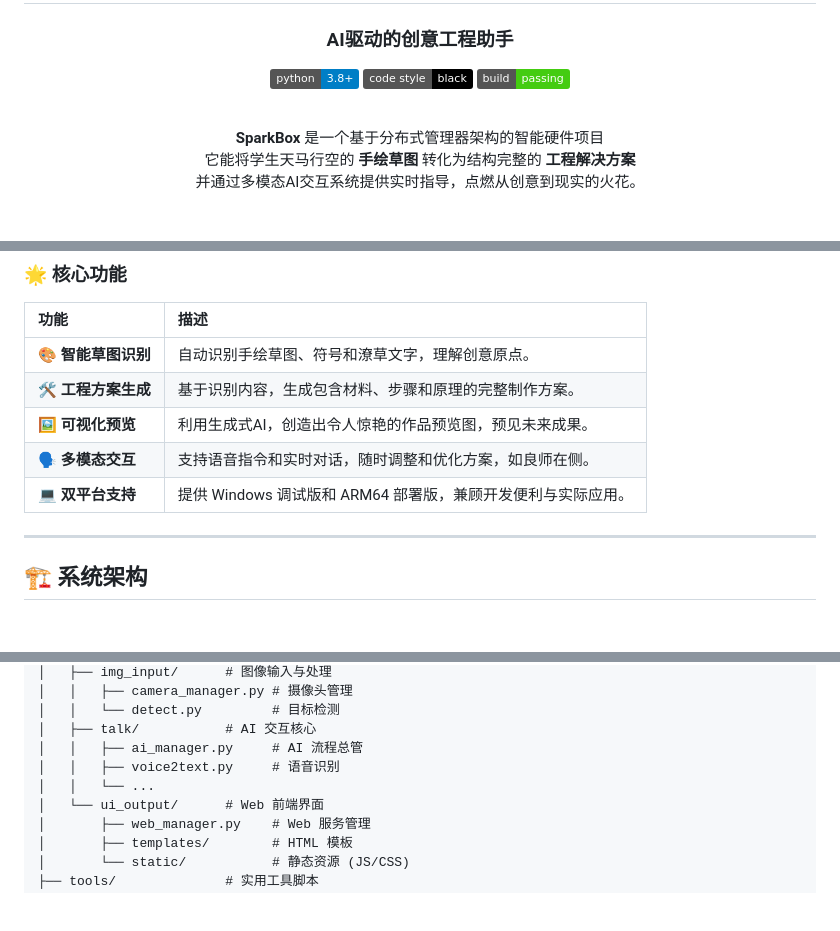
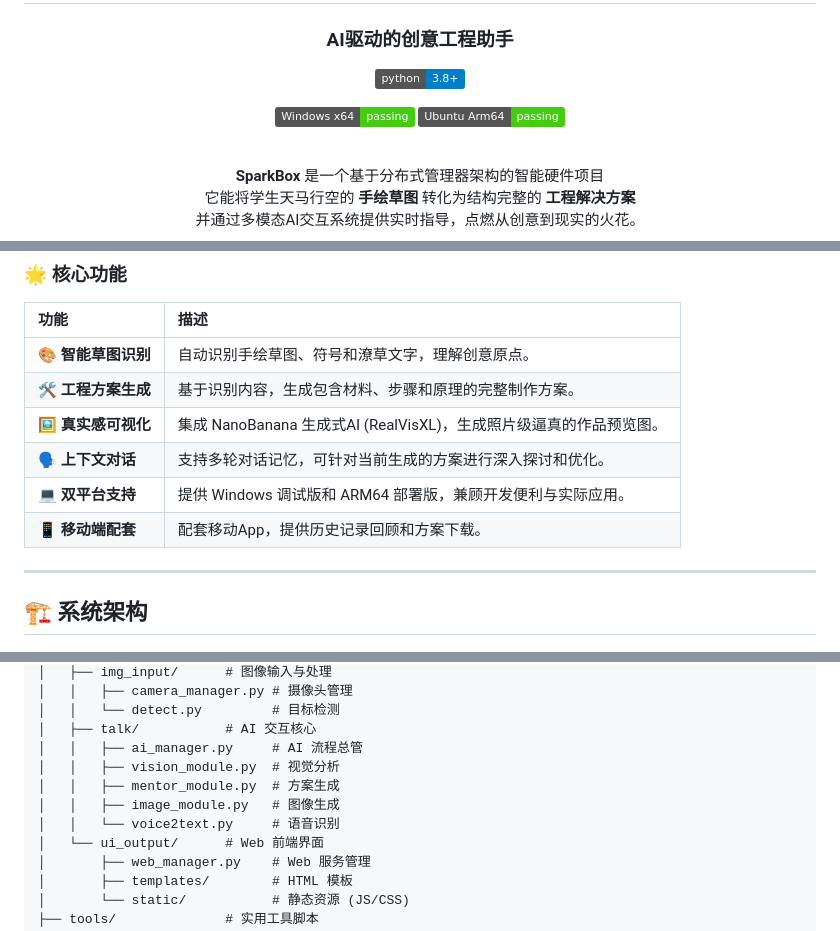
Before and after one commit to LX-HMKK/SparkBox, a Markdown page: README.md, 3 parts joined by grey strips. Rendered like a GitHub page; folded sections open; badges without logos; blank space fills up the shorter version.

Commit message:
style(readme): 更新文档

```diff
--- a/README.md
+++ b/README.md
@@ -4,8 +4,9 @@
 ### AI驱动的创意工程助手
 
 ![Python](https://img.shields.io/badge/python-3.8+-blue.svg)
-![Code style: black](https://img.shields.io/badge/code%20style-black-000000.svg)
-![Build Status](https://img.shields.io/badge/build-passing-brightgreen)
+<!-- ![Code style: black](https://img.shields.io/badge/code%20style-black-000000.svg) -->
+![Windows Build](https://img.shields.io/badge/Windows_x64-passing-brightgreen?logo=windows)
+![Ubuntu Build](https://img.shields.io/badge/Ubuntu_Arm64-passing-brightgreen?logo=ubuntu)
 
 <br/>
 
@@ -29,10 +30,10 @@ SparkBox 专为中小学生设计，是一个集成了 **计算机视觉**、**
 | :--- | :--- |
 | 🎨 **智能草图识别** | 自动识别手绘草图、符号和潦草文字，理解创意原点。 |
 | 🛠️ **工程方案生成** | 基于识别内容，生成包含材料、步骤和原理的完整制作方案。 |
-| 🖼️ **可视化预览** | 利用生成式AI，创造出令人惊艳的作品预览图，预见未来成果。 |
-| 🗣️ **多模态交互** | 支持语音指令和实时对话，随时调整和优化方案，如良师在侧。 |
+| 🖼️ **真实感可视化** | 集成 NanoBanana 生成式AI (RealVisXL)，生成照片级逼真的作品预览图。 |
+| 🗣️ **上下文对话** | 支持多轮对话记忆，可针对当前生成的方案进行深入探讨和优化。 |
 | 💻 **双平台支持** | 提供 Windows 调试版和 ARM64 部署版，兼顾开发便利与实际应用。 |
-
+| 📱 **移动端配套** | 配套移动App，提供历史记录回顾和方案下载。 |
 ---
 
 ## 🏗️ 系统架构
@@ -210,8 +211,10 @@ SparkBox/
 │   │   └── detect.py         # 目标检测
 │   ├── talk/           # AI 交互核心
 │   │   ├── ai_manager.py     # AI 流程总管
-│   │   ├── voice2text.py     # 语音识别
-│   │   └── ...
+│   │   ├── vision_module.py  # 视觉分析
+│   │   ├── mentor_module.py  # 方案生成
+│   │   ├── image_module.py   # 图像生成
+│   │   └── voice2text.py     # 语音识别
 │   └── ui_output/      # Web 前端界面
 │       ├── web_manager.py    # Web 服务管理
 │       ├── templates/        # HTML 模板
```
